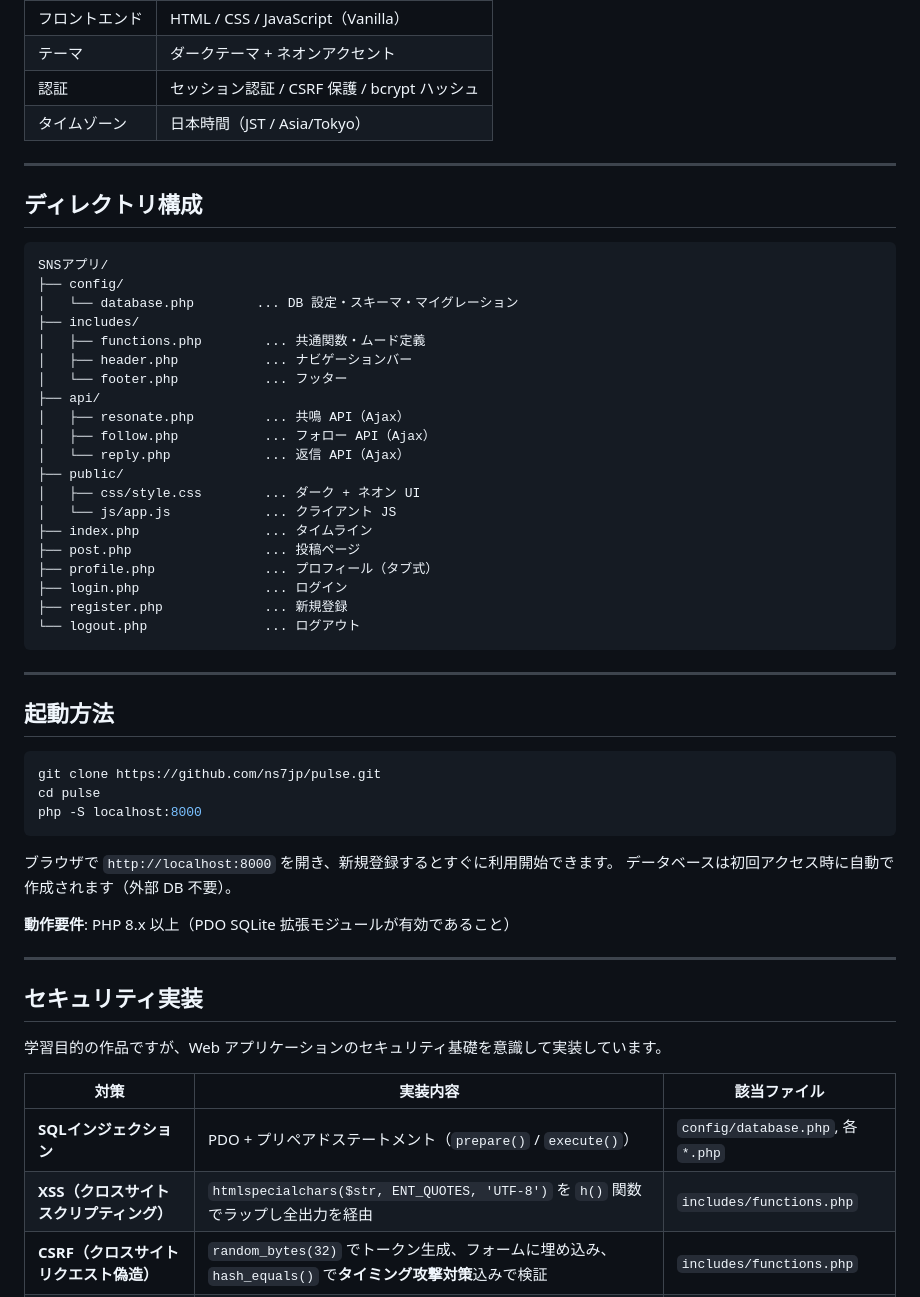
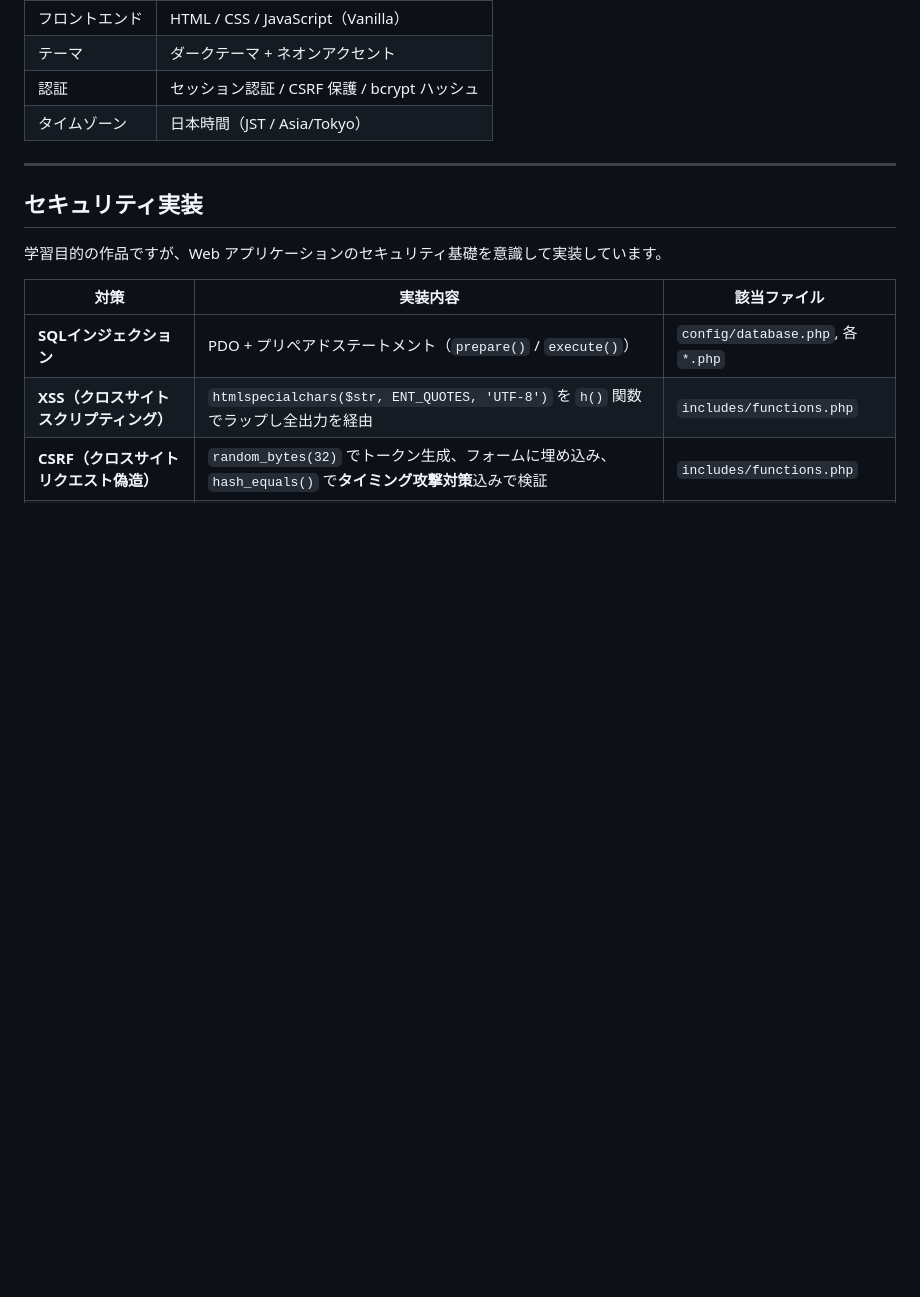
Before and after one commit to ns7jp/works, a Markdown page: README.md, the part around one of its changes. Drawn GitHub-style; blank space fills up the shorter version.

````diff
--- a/README.md
+++ b/README.md
@@ -74,48 +74,6 @@ Pulse では、投稿のたびに 8 種類の感情ムードから「今の気
 
 ---
 
-## ディレクトリ構成
-
-```
-SNSアプリ/
-├── config/
-│   └── database.php        ... DB 設定・スキーマ・マイグレーション
-├── includes/
-│   ├── functions.php        ... 共通関数・ムード定義
-│   ├── header.php           ... ナビゲーションバー
-│   └── footer.php           ... フッター
-├── api/
-│   ├── resonate.php         ... 共鳴 API（Ajax）
-│   ├── follow.php           ... フォロー API（Ajax）
-│   └── reply.php            ... 返信 API（Ajax）
-├── public/
-│   ├── css/style.css        ... ダーク + ネオン UI
-│   └── js/app.js            ... クライアント JS
-├── index.php                ... タイムライン
-├── post.php                 ... 投稿ページ
-├── profile.php              ... プロフィール（タブ式）
-├── login.php                ... ログイン
-├── register.php             ... 新規登録
-└── logout.php               ... ログアウト
-```
-
----
-
-## 起動方法
-
-```bash
-git clone https://github.com/ns7jp/pulse.git
-cd pulse
-php -S localhost:8000
-```
-
-ブラウザで `http://localhost:8000` を開き、新規登録するとすぐに利用開始できます。
-データベースは初回アクセス時に自動で作成されます（外部 DB 不要）。
-
-**動作要件**: PHP 8.x 以上（PDO SQLite 拡張モジュールが有効であること）
-
----
-
 ## セキュリティ実装
 
 学習目的の作品ですが、Web アプリケーションのセキュリティ基礎を意識して実装しています。
````
Also changed, not shown: other parts of README.md (+106 -2 lines).
